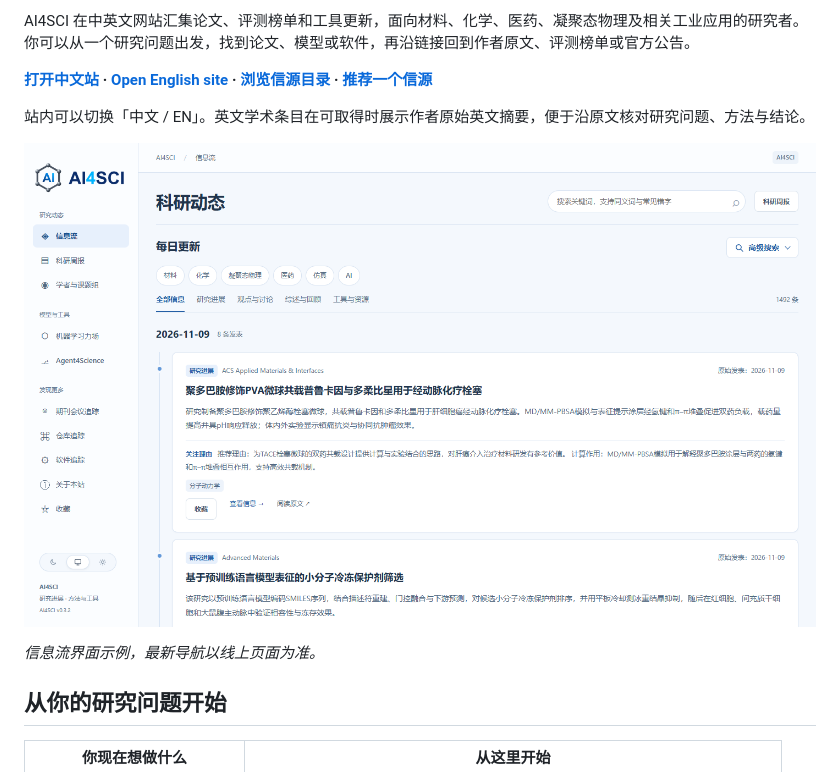
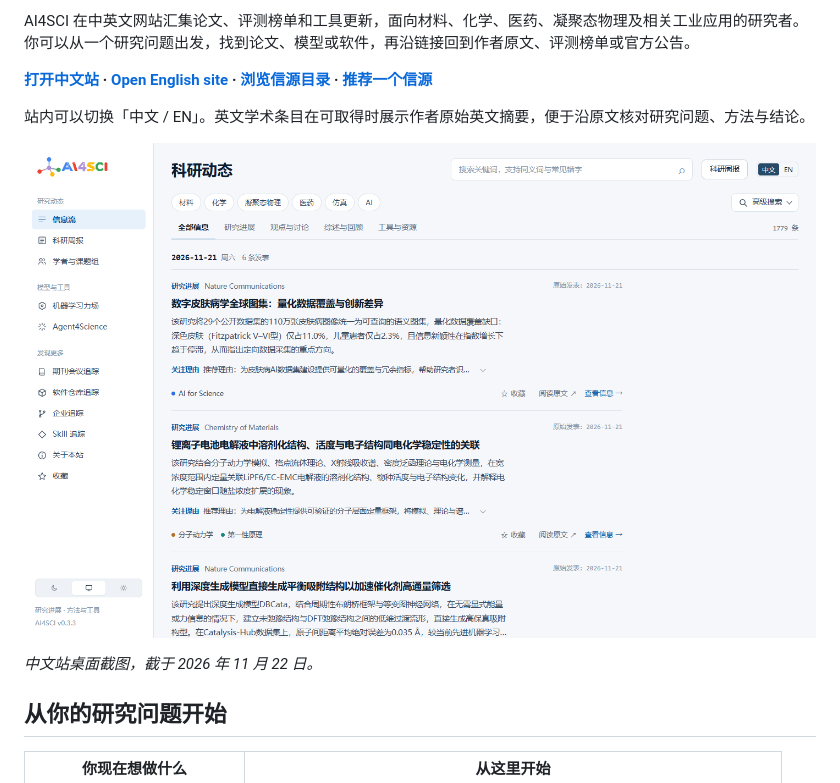
Before and after one commit to zz11ss11zz/AI4SCINEWS, a Markdown page: README.md, the part around one of its changes. Drawn GitHub-style; pictures changed too: assets/feed.png.

```diff
--- a/README.md
+++ b/README.md
@@ -42,5 +42,5 @@ AI4SCI 在中英文网站汇集论文、评测榜单和工具更新，面向材
 
-*信息流界面示例，最新导航以线上页面为准。*
+*中文站桌面截图，截于 2026 年 11 月 22 日。*
 
 ## 从你的研究问题开始
 
```
Also changed, not shown: other parts of README.md (+2 -2 lines), README.en.md (+3 -3 lines), assets/feed-en.png (added), assets/mlff-en.png (added), assets/mlff.png.
